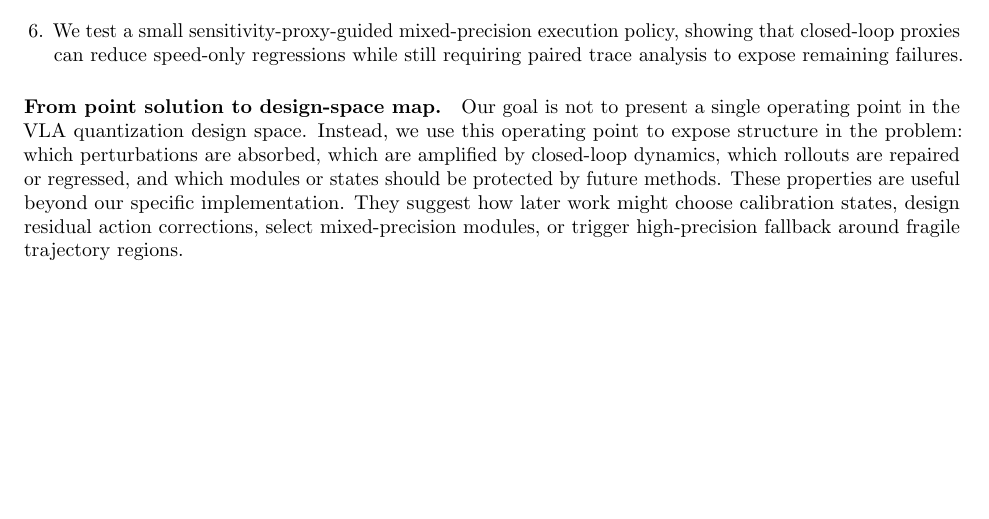
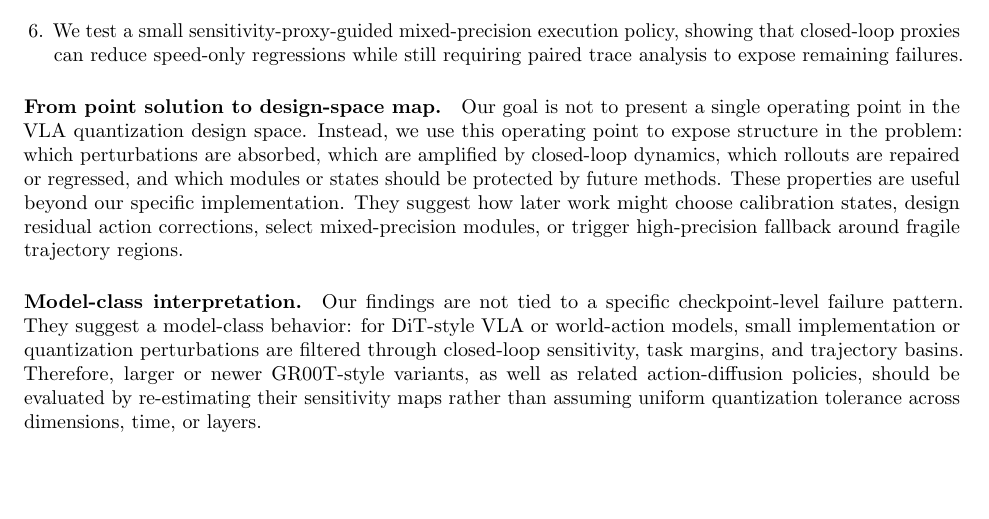
Before and after one commit to Zard-C/quantvla-reproduction, a LaTeX paper (paper/main.tex): part of page 2 of 22, cut so that both start at the same text, the shorter picture padded with empty space. Compiled offline with pdfLaTeX.

Commit message:
add model-class interpretation to paper

```diff
--- a/paper/main.tex
+++ b/paper/main.tex
@@ -71,6 +71,9 @@ Our contributions are:
 
 \paragraph{From point solution to design-space map.}
 Our goal is not to present a single operating point in the VLA quantization design space. Instead, we use this operating point to expose structure in the problem: which perturbations are absorbed, which are amplified by closed-loop dynamics, which rollouts are repaired or regressed, and which modules or states should be protected by future methods. These properties are useful beyond our specific implementation. They suggest how later work might choose calibration states, design residual action corrections, select mixed-precision modules, or trigger high-precision fallback around fragile trajectory regions.
+
+\paragraph{Model-class interpretation.}
+Our findings are not tied to a specific checkpoint-level failure pattern. They suggest a model-class behavior: for DiT-style VLA or world-action models, small implementation or quantization perturbations are filtered through closed-loop sensitivity, task margins, and trajectory basins. Therefore, larger or newer GR00T-style variants, as well as related action-diffusion policies, should be evaluated by re-estimating their sensitivity maps rather than assuming uniform quantization tolerance across dimensions, time, or layers.
 
 \paragraph{Scope of claims.}
 This paper should be read as a behavior-level reproduction study and diagnostic analysis, not as a new quantization algorithm or a deployment benchmark. We make no latency, memory, or energy claim because our implementation uses fake quantization rather than packed low-precision kernels. We also do not treat small aggregate success-rate differences as evidence of policy dominance. The main empirical claim is narrower: VLA quantization can preserve aggregate success while redistributing which closed-loop rollouts succeed, so paired rollout analysis is necessary to interpret the effect of small action perturbations. The resulting design principle is that VLA quantization should target sensitivity-weighted closed-loop perturbation rather than only average open-loop action error.
```
Also changed, not shown: paper/figures_pdf/fig2_offline_drift_regressions.pdf, paper/figures_pdf/fig3_paired_rollout_flips.pdf, paper/figures_pdf/fig4_task_redistribution.pdf, paper/main.pdf.
